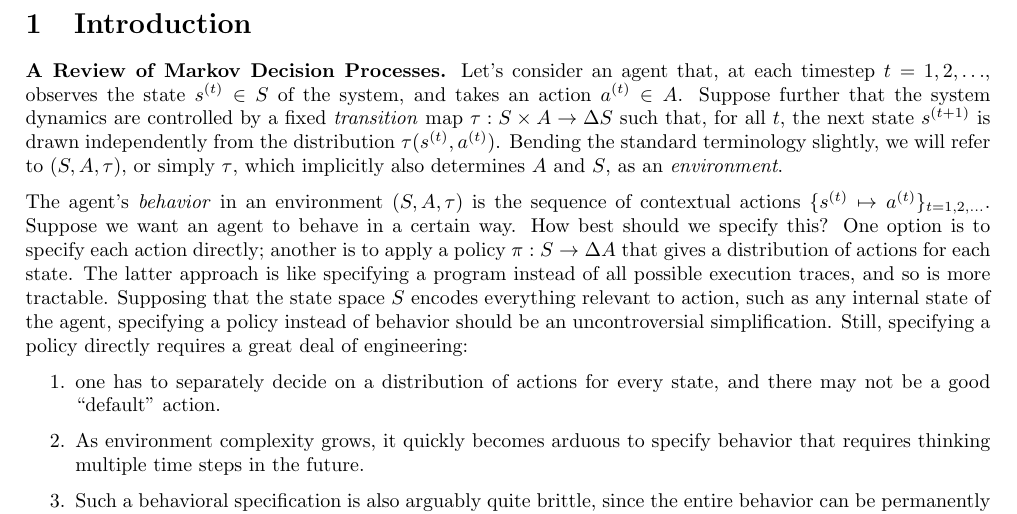
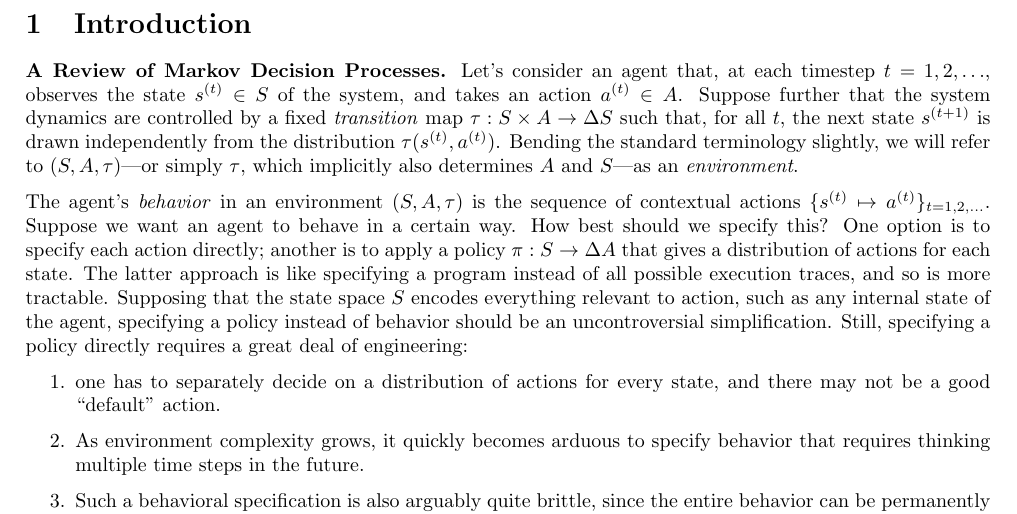
Before and after one commit to orichardson/interpreting-rewards, a LaTeX document (writeup/goal-directedness.tex): part of page 1 of 2, cut so that both start at the same text. Compiled offline with pdfLaTeX.

Commit message:
dashes goo

```diff
--- a/writeup/goal-directedness.tex
+++ b/writeup/goal-directedness.tex
@@ -50,7 +50,7 @@
     Let's consider an agent that, at each timestep $t=1, 2,\ldots$, observes the state $s^{(t)} \in S$ of the system, and takes an action $a^{(t)} \in A$.
     Suppose further that the system dynamics are controlled by a fixed \emph{transition} map $\tau: S \times A \to \Delta S$ such that, for all $t$, the next state $s^{(t+1)}$ is drawn independently from the distribution $\tau(s^{(t)}, a^{(t)})$. Bending the standard terminology slightly, we will refer to
     % $(S, A, \tau: S \times A \to \Delta S)$
-    $(S, A, \tau)$, or simply $\tau$, which implicitly also determines $A$ and $S$, as an \emph{environment}.
+    $(S, A, \tau)$---or simply $\tau$, which implicitly also determines $A$ and $S$---as an \emph{environment}.
 
     % How should one go about specifying the behavior of an agent in this system?
     The agent's \emph{behavior} in an environment $(S, A, \tau)$ is the sequence of contextual actions
```
